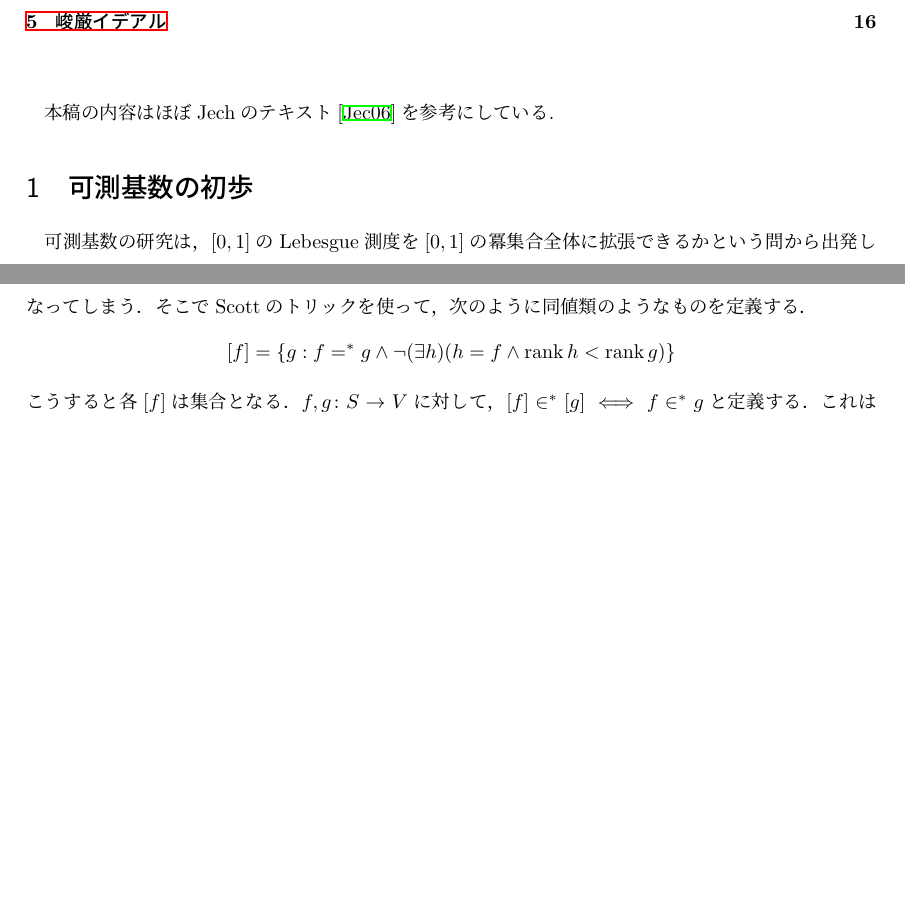
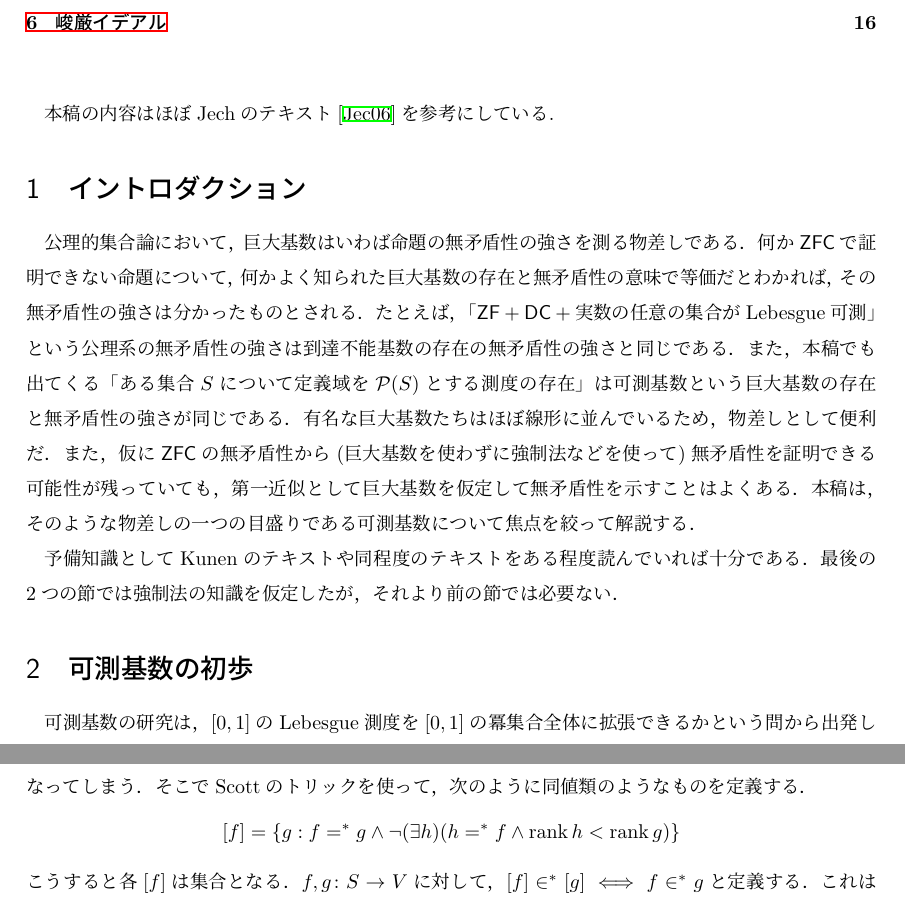
Before and after one commit to fujidig/202301-measurable-cardinals, a LaTeX document (measurable-cardinals.tex): two parts of pages 1 and 8 of 18, joined at a grey line, cut so that both start at the same text, the shorter picture padded with empty space. Compiled offline with upLaTeX and dvipdfmx.

Commit message:
イントロダクションを追加

```diff
--- a/measurable-cardinals.tex
+++ b/measurable-cardinals.tex
@@ -212,6 +212,18 @@
 	\vspace{1cm}
 
 	本稿の内容はほぼJechのテキスト\cite{jech2006set}を参考にしている.
+
+	\section{イントロダクション}
+
+	公理的集合論において，巨大基数はいわば命題の無矛盾性の強さを測る物差しである．
+	何か$\ZFC$で証明できない命題について，何かよく知られた巨大基数の存在と無矛盾性の意味で等価だとわかれば，その無矛盾性の強さは分かったものとされる．
+	たとえば，「$\mathsf{ZF}+\mathsf{DC}+\text{実数の任意の集合がLebesgue可測}$」という公理系の無矛盾性の強さは到達不能基数の存在の無矛盾性の強さと同じである．
+	また，本稿でも出てくる「ある集合$S$について定義域を$\Pow(S)$とする測度の存在」は可測基数という巨大基数の存在と無矛盾性の強さが同じである．有名な巨大基数たちはほぼ線形に並んでいるため，物差しとして便利だ．
+	また，仮に$\ZFC$の無矛盾性から(巨大基数を使わずに強制法などを使って)無矛盾性を証明できる可能性が残っていても，第一近似として巨大基数を仮定して無矛盾性を示すことはよくある．
+	本稿は，そのような物差しの一つの目盛りである可測基数について焦点を絞って解説する．
+
+	予備知識としてKunenのテキストや同程度のテキストをある程度読んでいれば十分である．最後の2つの節では強制法の知識を仮定したが，それより前の節では必要ない．
+
 
 	\section{可測基数の初歩}
 
@@ -621,7 +633,7 @@
 
 	$S$を定義域とする関数全体は真クラスをなすため，同値関係$=^*$のおのおのの同値類は真クラスになってしまう．そこでScottのトリックを使って，次のように同値類のようなものを定義する．
 	\[
-	[f] = 	\{ g : f =^* g \land \neg (\exists h)(h = f \land \rank h < \rank g) \}
+	[f] = 	\{ g : f =^* g \land \neg (\exists h)(h =^* f \land \rank h < \rank g) \}
 	\]
 	こうすると各$[f]$は集合となる．
 	$f, g \colon S \to V$に対して，$[f] \in^* [g] \iff f \in^* g$と定義する．これはwell-definedである．
```
Also changed, not shown: measurable-cardinals.pdf, measurable-cardinals.tex (2 more changed lines).
